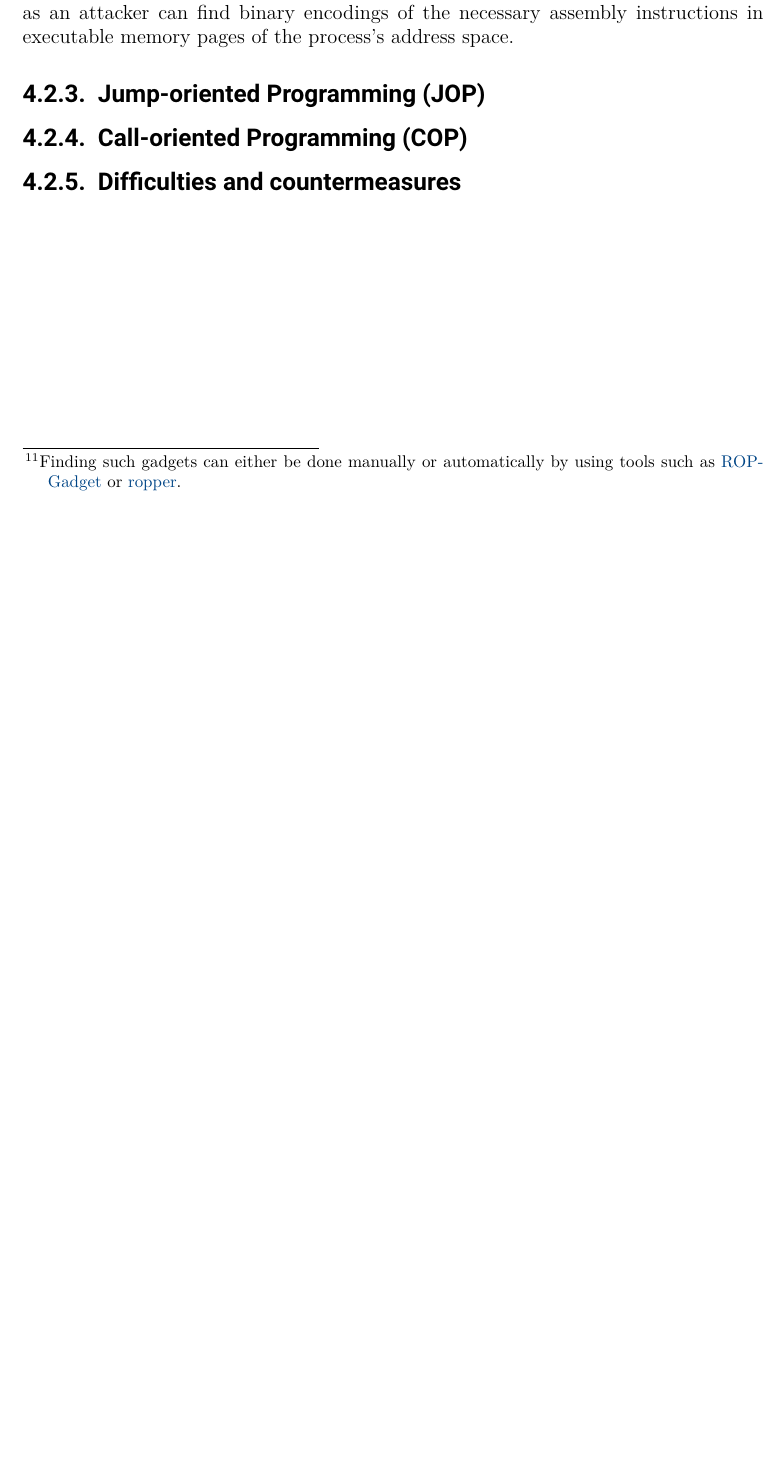
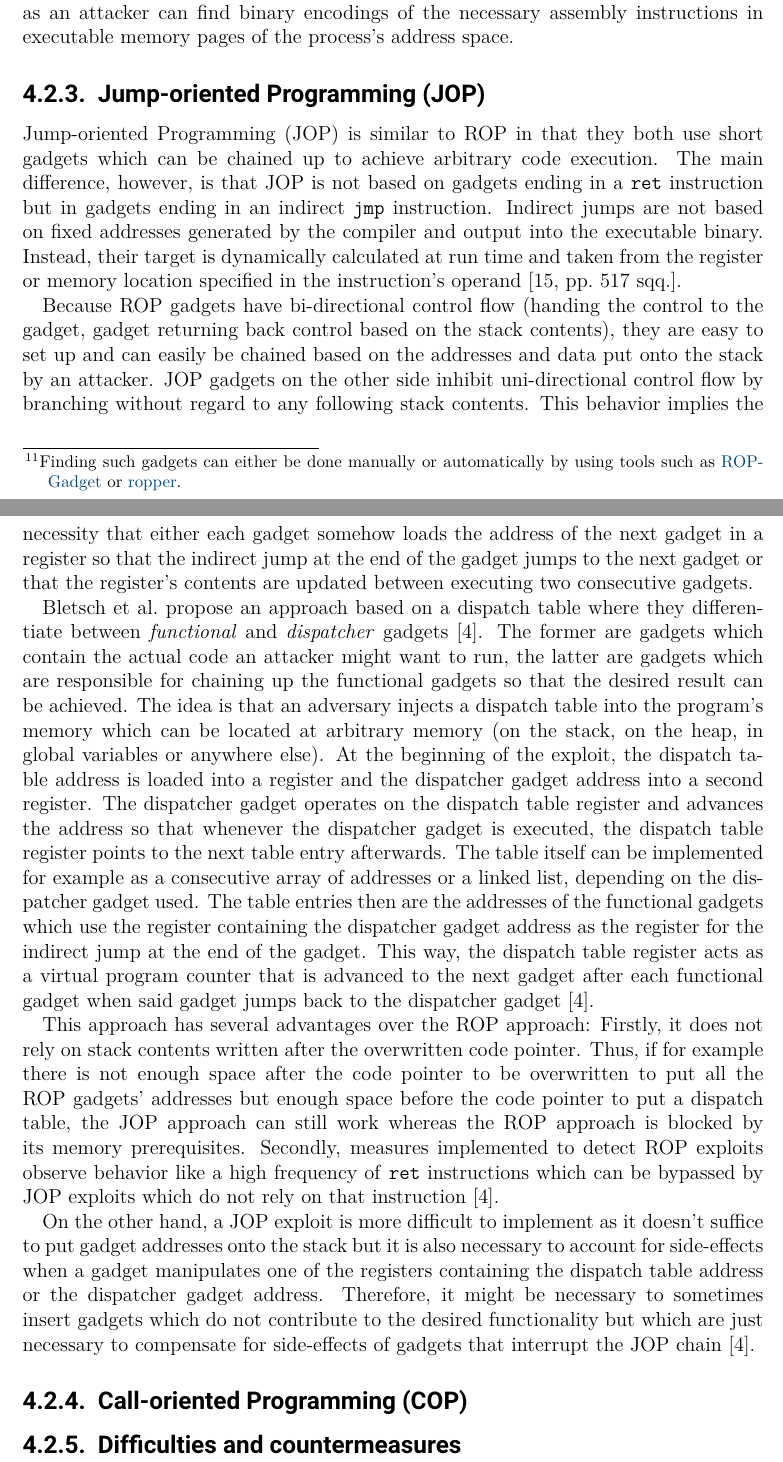
Before and after one commit to florianhofhammer/stack-buffer-overflow-internship-report, a LaTeX thesis (Report.tex, which reads chapters/04-attack-vectors.tex): part of page 31 of 40 before the commit and two parts of pages 31 and 32 of 41 after it, the two joined at a grey line, cut so that both start at the same text, the shorter picture padded with empty space. Compiled offline with pdfLaTeX.

Commit message:
Add JOP section

```diff
--- a/chapters/04-attack-vectors.tex
+++ b/chapters/04-attack-vectors.tex
@@ -211,6 +211,32 @@ Because of this behavior, arbitrary code execution is possible as long as an att
 \subsection{\glsentrylong{jop} (\glsentryshort{jop})}
 \label{subsec:cr-jop}
 
+\gls{jop} is similar to \gls{rop} in that they both use short gadgets which can be chained up to achieve arbitrary code execution.
+The main difference, however, is that \gls{jop} is not based on gadgets ending in a \texttt{ret} instruction but in gadgets ending in an indirect \texttt{jmp} instruction.
+Indirect jumps are not based on fixed addresses generated by the compiler and output into the executable binary.
+Instead, their target is dynamically calculated at run time and taken from the register or memory location specified in the instruction's operand \cite[517\psqq]{IntelCorporation2020}.
+
+Because \gls{rop} gadgets have bi-directional control flow (handing the control to the gadget, gadget returning back control based on the stack contents), they are easy to set up and can easily be chained based on the addresses and data put onto the stack by an attacker.
+\gls{jop} gadgets on the other side inhibit uni-directional control flow by branching without regard to any following stack contents.
+This behavior implies the necessity that either each gadget somehow loads the address of the next gadget in a register so that the indirect jump at the end of the gadget jumps to the next gadget or that the register's contents are updated between executing two consecutive gadgets.
+
+\citeauthor{Bletsch2011} propose an approach based on a dispatch table where they differentiate between \emph{functional} and \emph{dispatcher} gadgets \cite{Bletsch2011}.
+The former are gadgets which contain the actual code an attacker might want to run, the latter are gadgets which are responsible for chaining up the functional gadgets so that the desired result can be achieved.
+The idea is that an adversary injects a dispatch table into the program's memory which can be located at arbitrary memory (on the stack, on the heap, in global variables or anywhere else).
+At the beginning of the exploit, the dispatch table address is loaded into a register and the dispatcher gadget address into a second register.
+The dispatcher gadget operates on the dispatch table register and advances the address so that whenever the dispatcher gadget is executed, the dispatch table register points to the next table entry afterwards.
+The table itself can be implemented for example as a consecutive array of addresses or a linked list, depending on the dispatcher gadget used.
+The table entries then are the addresses of the functional gadgets which use the register containing the dispatcher gadget address as the register for the indirect jump at the end of the gadget.
+This way, the dispatch table register acts as a virtual program counter that is advanced to the next gadget after each functional gadget when said gadget jumps back to the dispatcher gadget \cite{Bletsch2011}.
+
+This approach has several advantages over the \gls{rop} approach:
+Firstly, it does not rely on stack contents written after the overwritten code pointer.
+Thus, if for example there is not enough space after the code pointer to be overwritten to put all the \gls{rop} gadgets' addresses but enough space before the code pointer to put a dispatch table, the \gls{jop} approach can still work whereas the \gls{rop} approach is blocked by its memory prerequisites.
+Secondly, measures implemented to detect \gls{rop} exploits observe behavior like a high frequency of \texttt{ret} instructions which can be bypassed by \gls{jop} exploits which do not rely on that instruction \cite{Bletsch2011}.
+
+On the other hand, a \gls{jop} exploit is more difficult to implement as it doesn't suffice to put gadget addresses onto the stack but it is also necessary to account for side-effects when a gadget manipulates one of the registers containing the dispatch table address or the dispatcher gadget address.
+Therefore, it might be necessary to sometimes insert gadgets which do not contribute to the desired functionality but which are just necessary to compensate for side-effects of gadgets that interrupt the \gls{jop} chain \cite{Bletsch2011}.
+
 \subsection{\glsentrylong{cop} (\glsentryshort{cop})}
 \label{subsec:cr-cop}
 
```
Also changed, not shown: literature.bib (+26 -1 lines), preamble.tex (+8 -8 lines).
